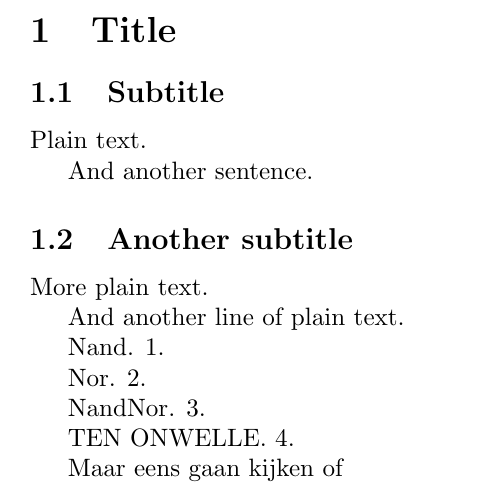
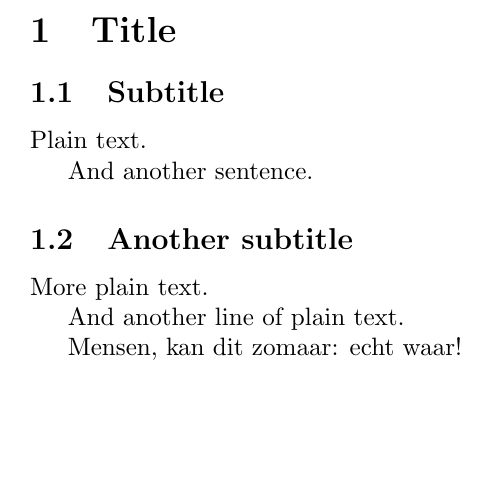
Before and after one commit to ndroock1/MFDSNT, a LaTeX document (MFDSNT/document.tex): part of the page, cut so that both start at the same text, the shorter picture padded with empty space. Compiled offline with pdfLaTeX.

Commit message:
Wo Test After High Risk.

```diff
--- a/MFDSNT/document.tex
+++ b/MFDSNT/document.tex
@@ -23,15 +22,6 @@ More plain text.
 
 And another line of plain text.
 
-Nand. 1.
-
-Nor. 2.
-
-NandNor. 3.
-
-TEN ONWELLE. 4.
-
-Maar eens gaan kijken of
-
+Mensen, kan dit zomaar: echt waar!
 
 \end{document}
```
Also changed, not shown: MFDSNT/document.tex (1 more changed lines).
